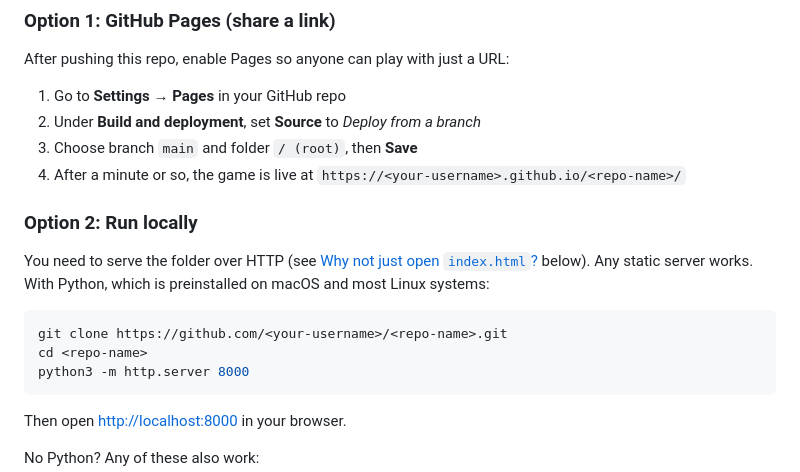
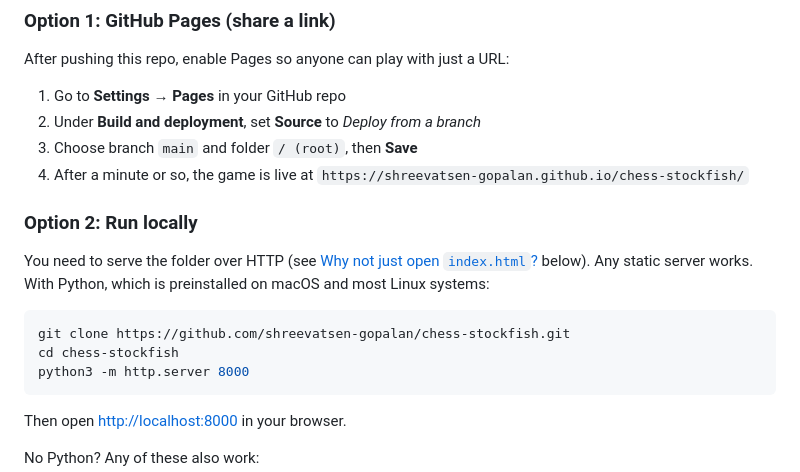
Before and after one commit to shreevatsen-gopalan/chess-stockfish, a Markdown page: README.md, the part around the change. Rendered like a GitHub page.

Commit message:
Update README links

````diff
--- a/README.md
+++ b/README.md
@@ -22,15 +22,15 @@ After pushing this repo, enable Pages so anyone can play with just a URL:
 1. Go to **Settings → Pages** in your GitHub repo
 2. Under **Build and deployment**, set **Source** to *Deploy from a branch*
 3. Choose branch `main` and folder `/ (root)`, then **Save**
-4. After a minute or so, the game is live at `https://<your-username>.github.io/<repo-name>/`
+4. After a minute or so, the game is live at `https://shreevatsen-gopalan.github.io/chess-stockfish/`
 
 ### Option 2: Run locally
 
 You need to serve the folder over HTTP (see [Why not just open `index.html`?](#why-not-just-open-indexhtml) below). Any static server works. With Python, which is preinstalled on macOS and most Linux systems:
 
 ```bash
-git clone https://github.com/<your-username>/<repo-name>.git
-cd <repo-name>
+git clone https://github.com/shreevatsen-gopalan/chess-stockfish.git
+cd chess-stockfish
 python3 -m http.server 8000
 ```
 
````
